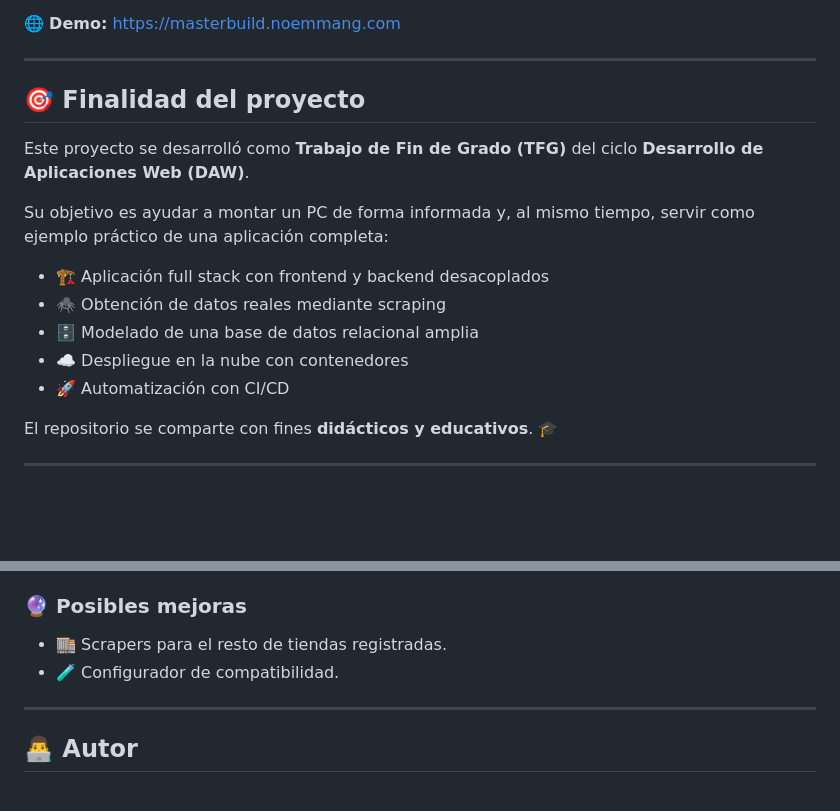
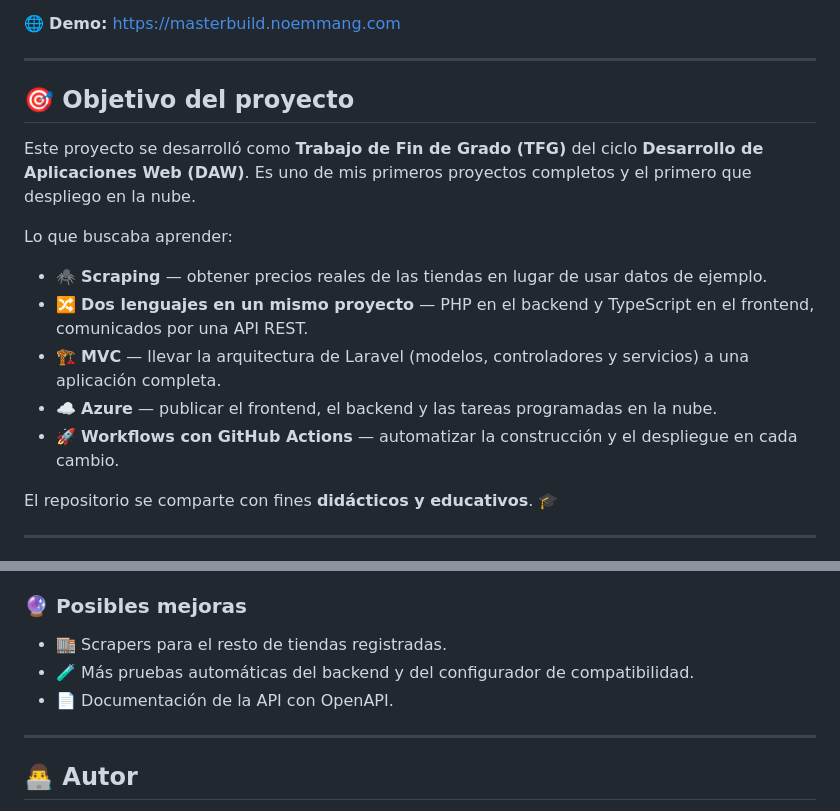
Before and after one commit to noemmang/masterBuuild, a Markdown page: README.md, 2 parts joined by grey strips. Drawn GitHub-style; blank space fills up the shorter version.

```diff
--- a/README.md
+++ b/README.md
@@ -10,17 +10,17 @@ La aplicación **no vende productos**: actúa como intermediaria mostrando la me
 
 ---
 
-## 🎯 Finalidad del proyecto
+## 🎯 Objetivo del proyecto
 
-Este proyecto se desarrolló como **Trabajo de Fin de Grado (TFG)** del ciclo **Desarrollo de Aplicaciones Web (DAW)**.
+Este proyecto se desarrolló como **Trabajo de Fin de Grado (TFG)** del ciclo **Desarrollo de Aplicaciones Web (DAW)**. Es uno de mis primeros proyectos completos y el primero que despliego en la nube.
 
-Su objetivo es ayudar a montar un PC de forma informada y, al mismo tiempo, servir como ejemplo práctico de una aplicación completa:
+Lo que buscaba aprender:
 
-* 🏗️ Aplicación full stack con frontend y backend desacoplados
-* 🕷️ Obtención de datos reales mediante scraping
-* 🗄️ Modelado de una base de datos relacional amplia
-* ☁️ Despliegue en la nube con contenedores
-* 🚀 Automatización con CI/CD
+* 🕷️ **Scraping** — obtener precios reales de las tiendas en lugar de usar datos de ejemplo.
+* 🔀 **Dos lenguajes en un mismo proyecto** — PHP en el backend y TypeScript en el frontend, comunicados por una API REST.
+* 🏗️ **MVC** — llevar la arquitectura de Laravel (modelos, controladores y servicios) a una aplicación completa.
+* ☁️ **Azure** — publicar el frontend, el backend y las tareas programadas en la nube.
+* 🚀 **Workflows con GitHub Actions** — automatizar la construcción y el despliegue en cada cambio.
 
 El repositorio se comparte con fines **didácticos y educativos**. 🎓
 
@@ -256,7 +256,8 @@ La aplicación está desplegada y funcional. Hay partes que siguen evolucionando
 ### 🔮 Posibles mejoras
 
 * 🏬 Scrapers para el resto de tiendas registradas.
-* 🧪 Configurador de compatibilidad.
+* 🧪 Más pruebas automáticas del backend y del configurador de compatibilidad.
+* 📄 Documentación de la API con OpenAPI.
 
 ---
 
```
